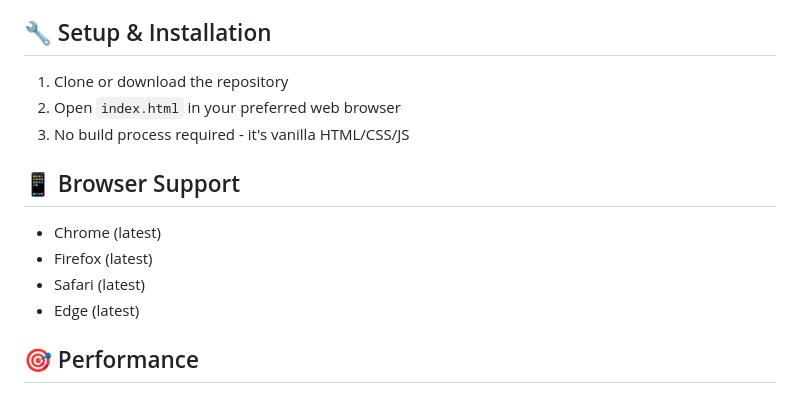
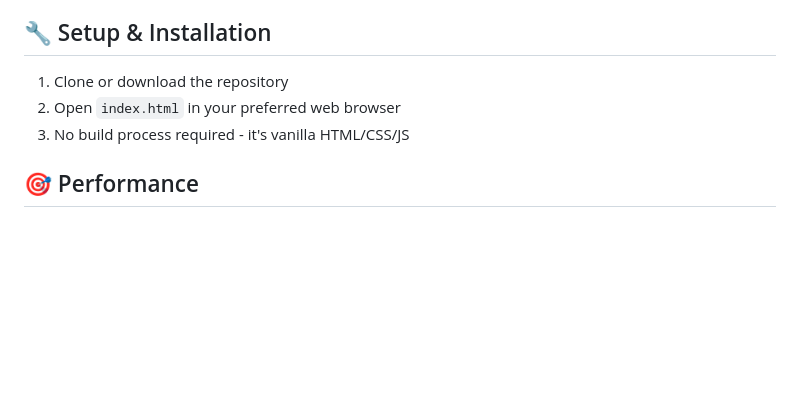
Before and after one commit to ivanvaccarics/ivanvaccarics.github.io, a Markdown page: README.md, the part around the change. Drawn GitHub-style; blank space fills up the shorter version.

Commit message:
Remove browser support section from README.md to streamline documentation

```diff
--- a/README.md
+++ b/README.md
@@ -62,13 +62,6 @@ personal-website/
 2. Open `index.html` in your preferred web browser
 3. No build process required - it's vanilla HTML/CSS/JS
 
-## 📱 Browser Support
-
-- Chrome (latest)
-- Firefox (latest)
-- Safari (latest)
-- Edge (latest)
-
 ## 🎯 Performance
 
 - **Lighthouse Score**: 95+ across all metrics
```
